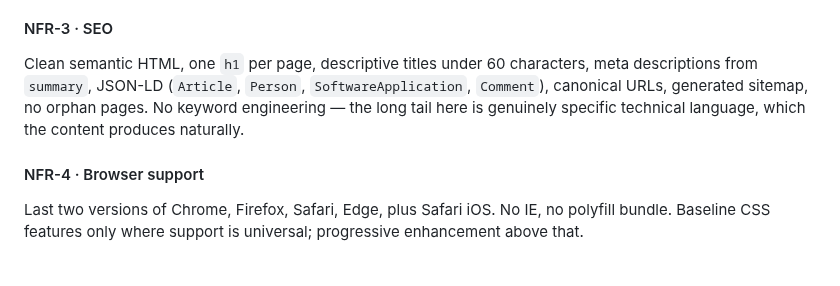
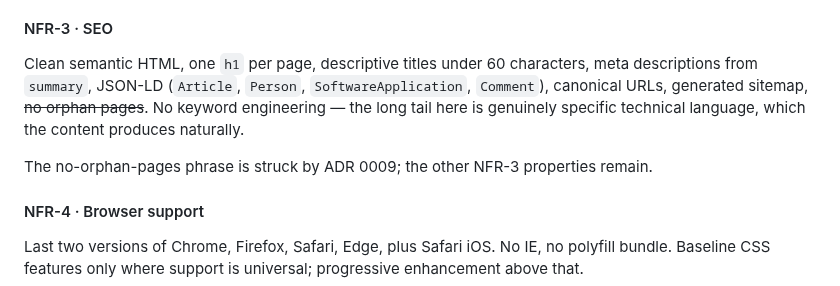
Before and after one commit to dw3105/siduri-web, a Markdown page: docs/site-requirements.md, the part around the change. GitHub-like rendering; blank space fills up the shorter version.

Commit message:
amend: NFR-3 — no orphan pages
Strike only the orphan-page phrase and preserve the remaining SEO properties.\nRecord the four ruled pages and the unruled /stack/ consequence.

```diff
--- a/docs/site-requirements.md
+++ b/docs/site-requirements.md
@@ -294,7 +294,9 @@ Enforced in CI. A pull request that breaches any line fails.
 WCAG 2.2 AA as a quality floor: semantic landmarks, visible focus, 4.5:1 contrast, keyboard-operable everything, `prefers-reduced-motion` respected, alt text required by the build for content images. Automated axe checks in CI plus a manual keyboard pass before each release. See §9 on whether this is also a legal obligation — build to it either way.
 
 #### NFR-3 · SEO
-Clean semantic HTML, one `h1` per page, descriptive titles under 60 characters, meta descriptions from `summary`, JSON-LD (`Article`, `Person`, `SoftwareApplication`, `Comment`), canonical URLs, generated sitemap, no orphan pages. No keyword engineering — the long tail here is genuinely specific technical language, which the content produces naturally.
+Clean semantic HTML, one `h1` per page, descriptive titles under 60 characters, meta descriptions from `summary`, JSON-LD (`Article`, `Person`, `SoftwareApplication`, `Comment`), canonical URLs, generated sitemap, ~~no orphan pages~~. No keyword engineering — the long tail here is genuinely specific technical language, which the content produces naturally.
+
+The no-orphan-pages phrase is struck by ADR 0009; the other NFR-3 properties remain.
 
 #### NFR-4 · Browser support
 Last two versions of Chrome, Firefox, Safari, Edge, plus Safari iOS. No IE, no polyfill bundle. Baseline CSS features only where support is universal; progressive enhancement above that.
```
Also changed, not shown: docs/adr/0009-nfr3-no-orphan-pages-is-struck.md (added, +23 -0 lines).
